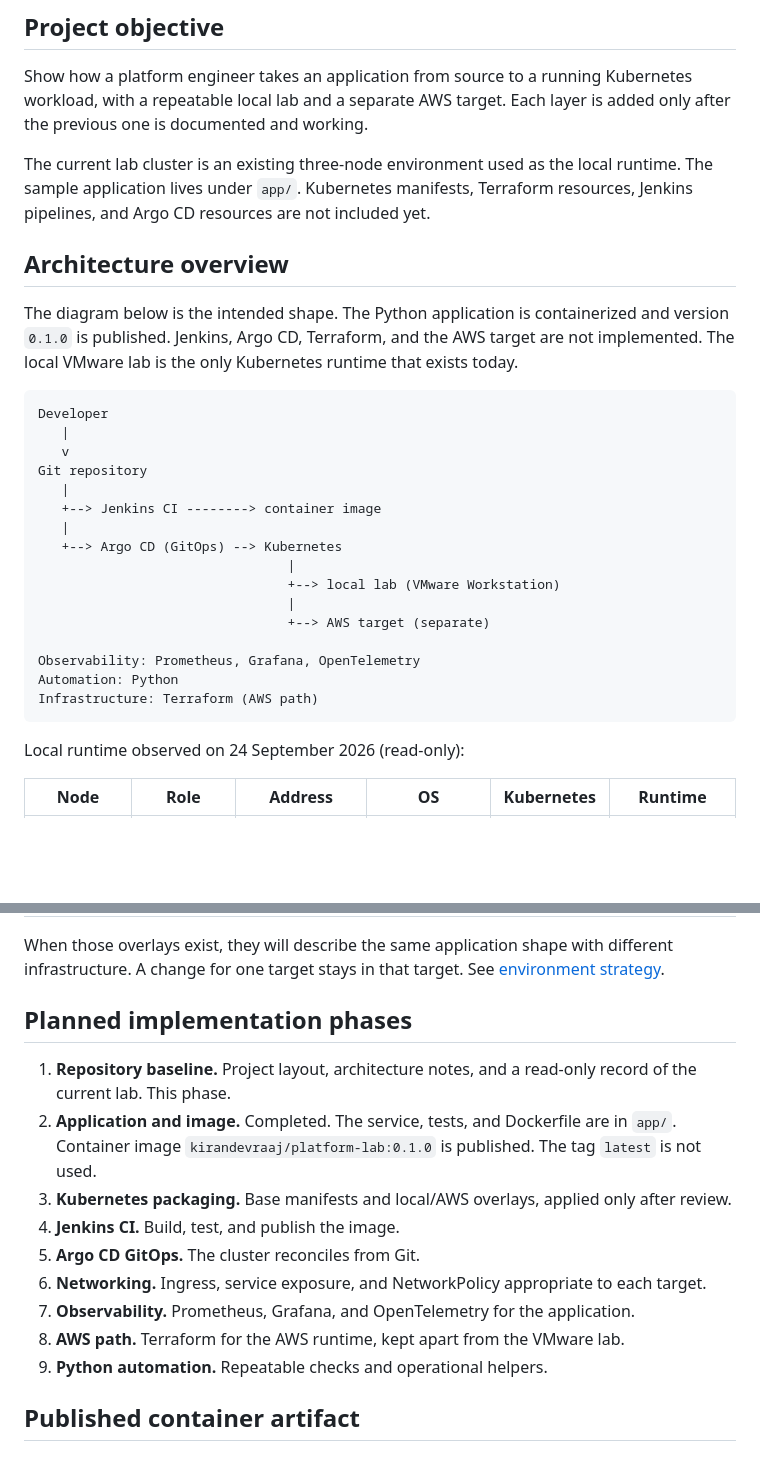
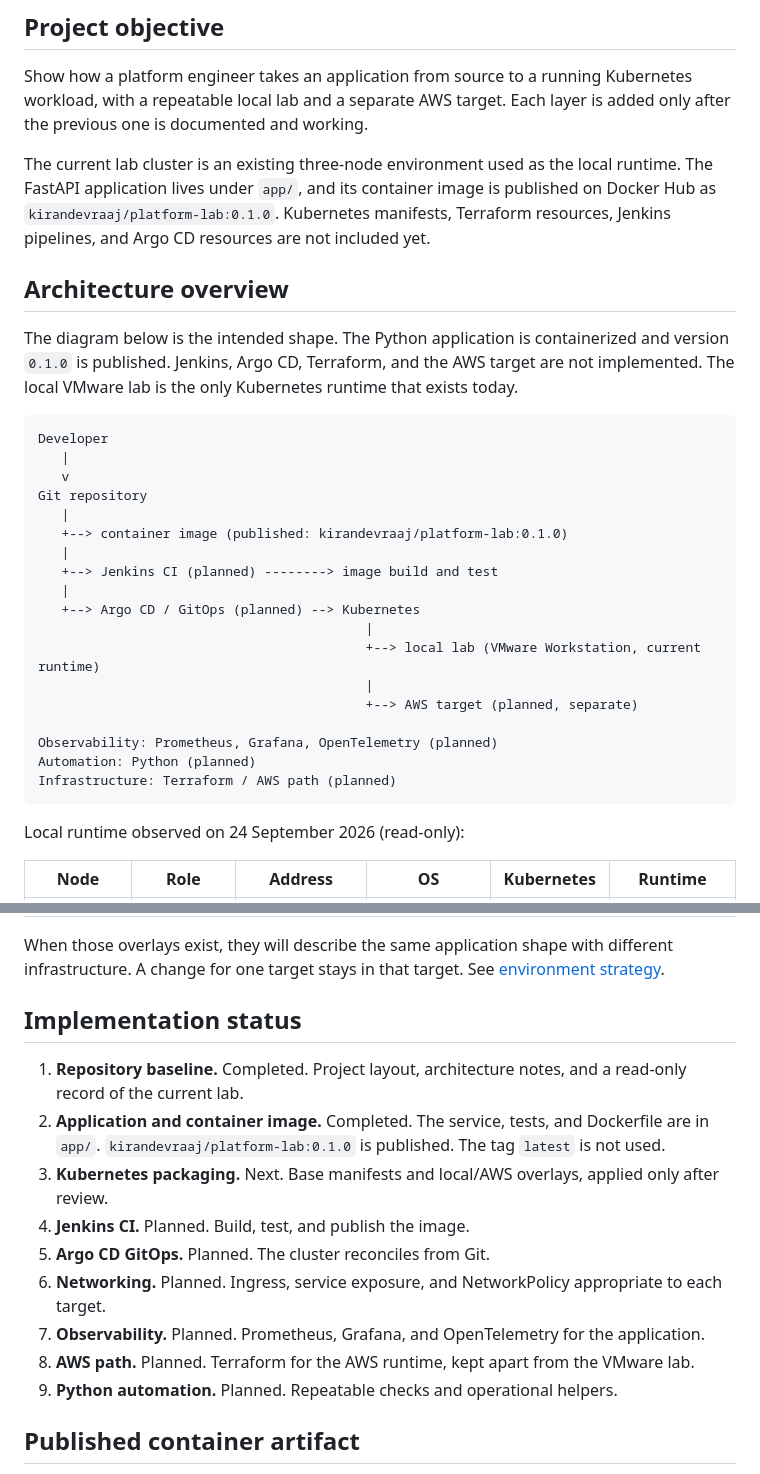
Before and after one commit to kirandevraaj/kubernetes-platform-engineering-gitops, a Markdown page: README.md, 2 parts joined by grey strips. GitHub-like rendering; blank space fills up the shorter version.

Commit message:
docs: clarify project implementation status
Co-authored-by: Cursor <cursoragent@cursor.com>

````diff
--- a/README.md
+++ b/README.md
@@ -6,7 +6,7 @@ A portfolio project that builds a small platform around a containerized applicat
 
 Show how a platform engineer takes an application from source to a running Kubernetes workload, with a repeatable local lab and a separate AWS target. Each layer is added only after the previous one is documented and working.
 
-The current lab cluster is an existing three-node environment used as the local runtime. The sample application lives under `app/`. Kubernetes manifests, Terraform resources, Jenkins pipelines, and Argo CD resources are not included yet.
+The current lab cluster is an existing three-node environment used as the local runtime. The FastAPI application lives under `app/`, and its container image is published on Docker Hub as `kirandevraaj/platform-lab:0.1.0`. Kubernetes manifests, Terraform resources, Jenkins pipelines, and Argo CD resources are not included yet.
 
 ## Architecture overview
 
@@ -18,17 +18,19 @@ Developer
    v
 Git repository
    |
-   +--> Jenkins CI --------> container image
+   +--> container image (published: kirandevraaj/platform-lab:0.1.0)
    |
-   +--> Argo CD (GitOps) --> Kubernetes
-                                |
-                                +--> local lab (VMware Workstation)
-                                |
-                                +--> AWS target (separate)
+   +--> Jenkins CI (planned) --------> image build and test
+   |
+   +--> Argo CD / GitOps (planned) --> Kubernetes
+                                          |
+                                          +--> local lab (VMware Workstation, current runtime)
+                                          |
+                                          +--> AWS target (planned, separate)
 
-Observability: Prometheus, Grafana, OpenTelemetry
-Automation: Python
-Infrastructure: Terraform (AWS path)
+Observability: Prometheus, Grafana, OpenTelemetry (planned)
+Automation: Python (planned)
+Infrastructure: Terraform / AWS path (planned)
 ```
 
 Local runtime observed on 24 September 2026 (read-only):
@@ -77,17 +79,17 @@ Two deployment targets stay separate for the life of this project.
 
 When those overlays exist, they will describe the same application shape with different infrastructure. A change for one target stays in that target. See [environment strategy](docs/design/environment-strategy.md).
 
-## Planned implementation phases
+## Implementation status
 
-1. **Repository baseline.** Project layout, architecture notes, and a read-only record of the current lab. This phase.
-2. **Application and image.** Completed. The service, tests, and Dockerfile are in `app/`. Container image `kirandevraaj/platform-lab:0.1.0` is published. The tag `latest` is not used.
-3. **Kubernetes packaging.** Base manifests and local/AWS overlays, applied only after review.
-4. **Jenkins CI.** Build, test, and publish the image.
-5. **Argo CD GitOps.** The cluster reconciles from Git.
-6. **Networking.** Ingress, service exposure, and NetworkPolicy appropriate to each target.
-7. **Observability.** Prometheus, Grafana, and OpenTelemetry for the application.
-8. **AWS path.** Terraform for the AWS runtime, kept apart from the VMware lab.
-9. **Python automation.** Repeatable checks and operational helpers.
+1. **Repository baseline.** Completed. Project layout, architecture notes, and a read-only record of the current lab.
+2. **Application and container image.** Completed. The service, tests, and Dockerfile are in `app/`. `kirandevraaj/platform-lab:0.1.0` is published. The tag `latest` is not used.
+3. **Kubernetes packaging.** Next. Base manifests and local/AWS overlays, applied only after review.
+4. **Jenkins CI.** Planned. Build, test, and publish the image.
+5. **Argo CD GitOps.** Planned. The cluster reconciles from Git.
+6. **Networking.** Planned. Ingress, service exposure, and NetworkPolicy appropriate to each target.
+7. **Observability.** Planned. Prometheus, Grafana, and OpenTelemetry for the application.
+8. **AWS path.** Planned. Terraform for the AWS runtime, kept apart from the VMware lab.
+9. **Python automation.** Planned. Repeatable checks and operational helpers.
 
 ## Published container artifact
 
````
